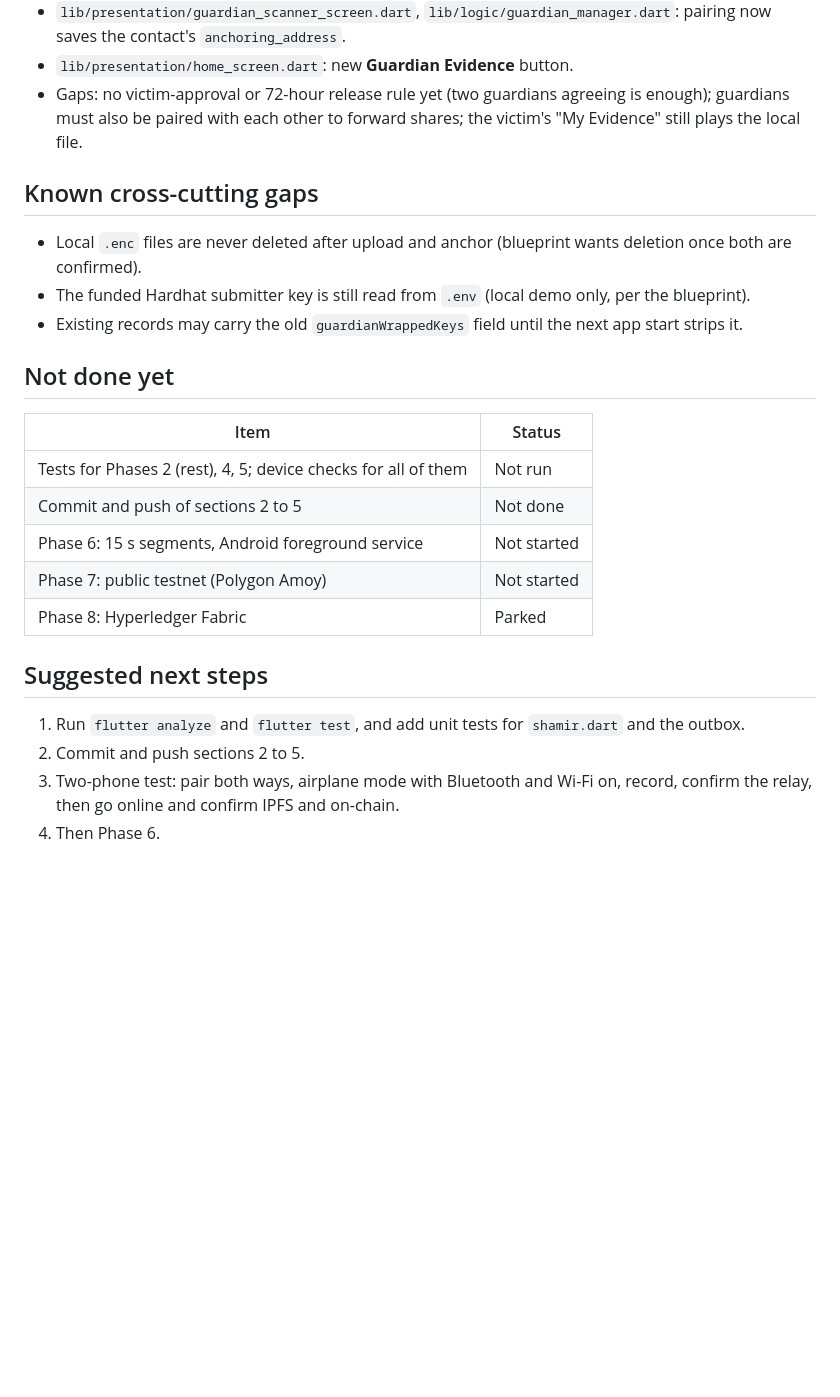
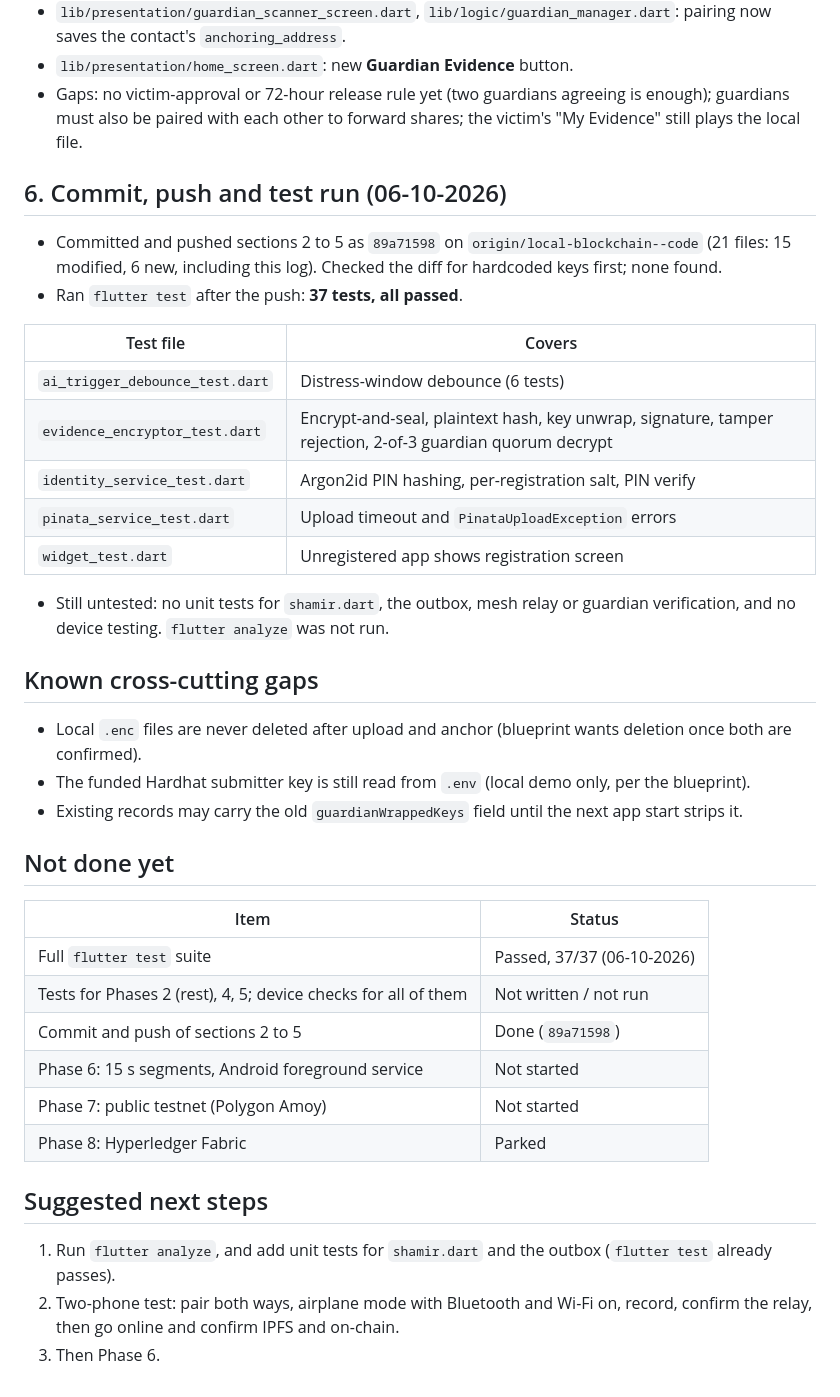
Before and after one commit to Shrijani08/Justice-Chain, a Markdown page: DOCS/04-10-2026 project log.md, the part around one of its changes. GitHub-like rendering; blank space fills up the shorter version.

Commit message:
Update 04-10-2026 project log with commit and test results
Co-Authored-By: Claude Opus 5.5 <noreply@anthropic.com>

```diff
--- a/DOCS/04-10-2026 project log.md
+++ b/DOCS/04-10-2026 project log.md
@@ -69,6 +69,21 @@ Fixes the upload hang from the 02-10 log (a network silently dropping large POST
 - `lib/presentation/home_screen.dart`: new **Guardian Evidence** button.
 - Gaps: no victim-approval or 72-hour release rule yet (two guardians agreeing is enough); guardians must also be paired with each other to forward shares; the victim's "My Evidence" still plays the local file.
 
+## 6. Commit, push and test run (06-10-2026)
+
+- Committed and pushed sections 2 to 5 as `89a71598` on `origin/local-blockchain--code` (21 files: 15 modified, 6 new, including this log). Checked the diff for hardcoded keys first; none found.
+- Ran `flutter test` after the push: **37 tests, all passed**.
+
+| Test file | Covers |
+| --- | --- |
+| `ai_trigger_debounce_test.dart` | Distress-window debounce (6 tests) |
+| `evidence_encryptor_test.dart` | Encrypt-and-seal, plaintext hash, key unwrap, signature, tamper rejection, 2-of-3 guardian quorum decrypt |
+| `identity_service_test.dart` | Argon2id PIN hashing, per-registration salt, PIN verify |
+| `pinata_service_test.dart` | Upload timeout and `PinataUploadException` errors |
+| `widget_test.dart` | Unregistered app shows registration screen |
+
+- Still untested: no unit tests for `shamir.dart`, the outbox, mesh relay or guardian verification, and no device testing. `flutter analyze` was not run.
+
 ## Known cross-cutting gaps
 
 - Local `.enc` files are never deleted after upload and anchor (blueprint wants deletion once both are confirmed).
@@ -79,15 +94,15 @@ Fixes the upload hang from the 02-10 log (a network silently dropping large POST
 
 | Item | Status |
 | --- | --- |
-| Tests for Phases 2 (rest), 4, 5; device checks for all of them | Not run |
-| Commit and push of sections 2 to 5 | Not done |
+| Full `flutter test` suite | Passed, 37/37 (06-10-2026) |
+| Tests for Phases 2 (rest), 4, 5; device checks for all of them | Not written / not run |
+| Commit and push of sections 2 to 5 | Done (`89a71598`) |
 | Phase 6: 15 s segments, Android foreground service | Not started |
 | Phase 7: public testnet (Polygon Amoy) | Not started |
 | Phase 8: Hyperledger Fabric | Parked |
 
 ## Suggested next steps
 
-1. Run `flutter analyze` and `flutter test`, and add unit tests for `shamir.dart` and the outbox.
-2. Commit and push sections 2 to 5.
-3. Two-phone test: pair both ways, airplane mode with Bluetooth and Wi-Fi on, record, confirm the relay, then go online and confirm IPFS and on-chain.
-4. Then Phase 6.
+1. Run `flutter analyze`, and add unit tests for `shamir.dart` and the outbox (`flutter test` already passes).
+2. Two-phone test: pair both ways, airplane mode with Bluetooth and Wi-Fi on, record, confirm the relay, then go online and confirm IPFS and on-chain.
+3. Then Phase 6.
```
Also changed, not shown: other parts of DOCS/04-10-2026 project log.md (+2 -2 lines).
